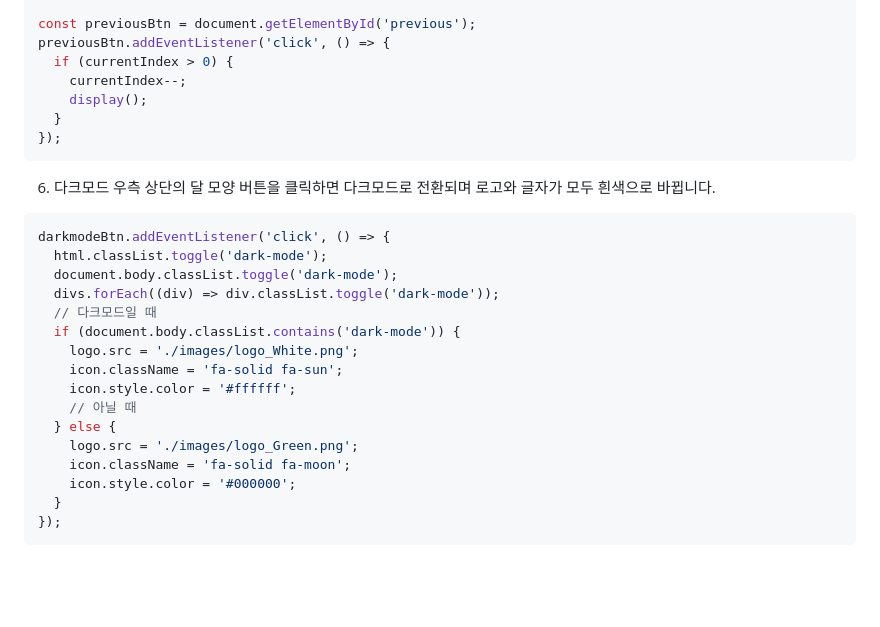
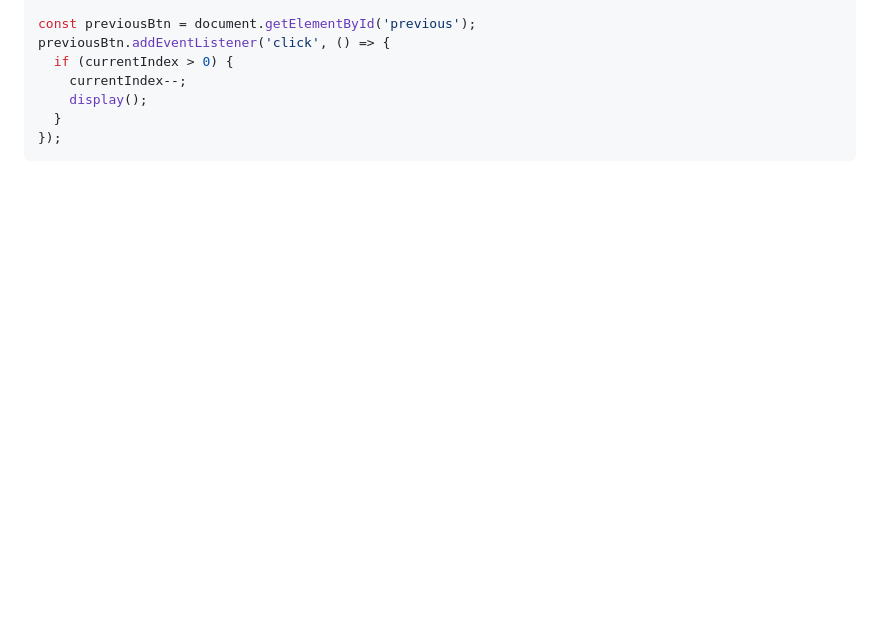
Before and after one commit to woorifisa-service-dev-2nd/fronted-2nd-newsSummary, a Markdown page: README.md, the part around one of its changes. Rendered like a GitHub page; blank space fills up the shorter version.

````diff
--- a/README.md
+++ b/README.md
@@ -188,27 +189,6 @@ previousBtn.addEventListener('click', () => {
 });
 ```
 
-6. 다크모드
-   우측 상단의 달 모양 버튼을 클릭하면 다크모드로 전환되며 로고와 글자가 모두 흰색으로 바뀝니다.
-
-```javascript
-darkmodeBtn.addEventListener('click', () => {
-  html.classList.toggle('dark-mode');
-  document.body.classList.toggle('dark-mode');
-  divs.forEach((div) => div.classList.toggle('dark-mode'));
-  // 다크모드일 때
-  if (document.body.classList.contains('dark-mode')) {
-    logo.src = './images/logo_White.png';
-    icon.className = 'fa-solid fa-sun';
-    icon.style.color = '#ffffff';
-    // 아닐 때
-  } else {
-    logo.src = './images/logo_Green.png';
-    icon.className = 'fa-solid fa-moon';
-    icon.style.color = '#000000';
-  }
-});
-```
 
 <br/>
 <br/>
````
Also changed, not shown: other parts of README.md (+11 -10 lines).
